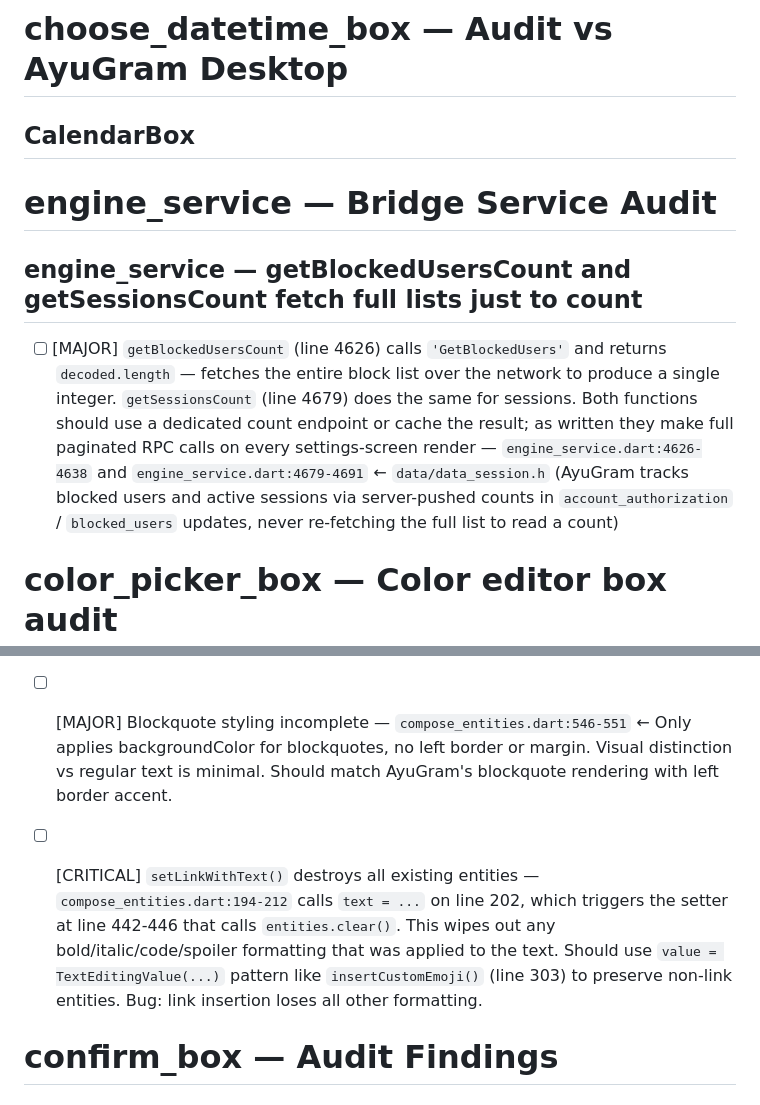
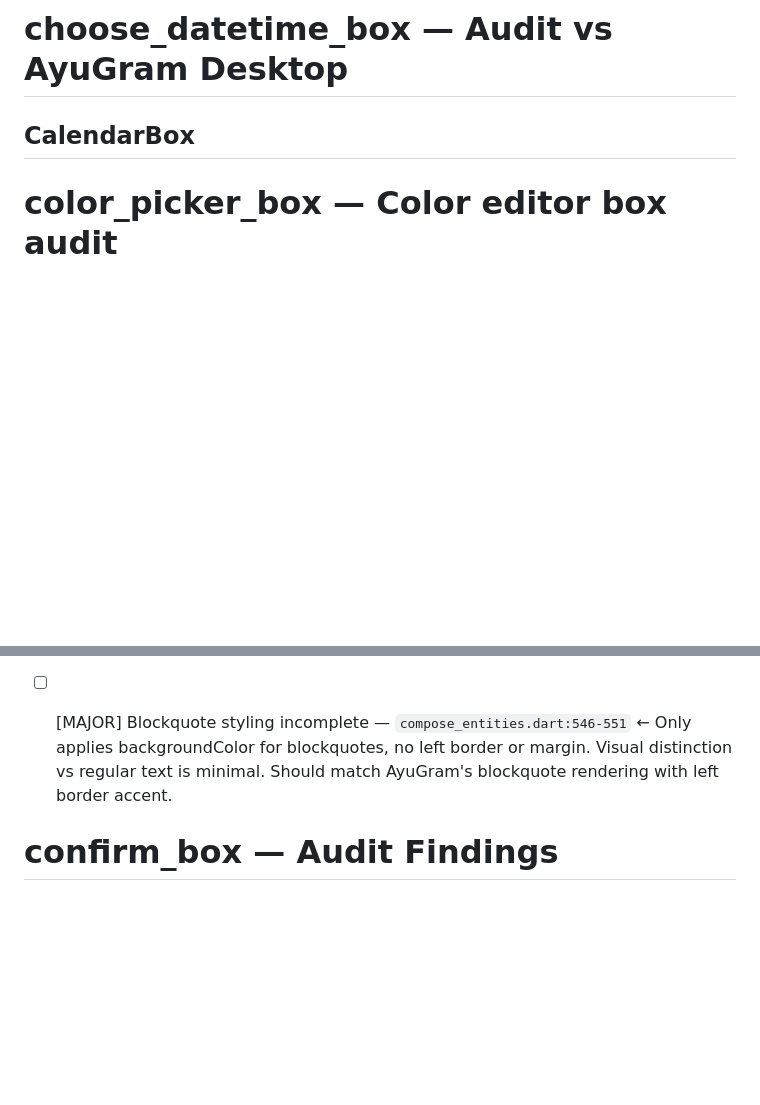
Before and after one commit to DarkReaperBoy/Uniclient, a Markdown page: checklist/gui.md, 2 parts joined by grey strips. Rendered like a GitHub page; blank space fills up the shorter version.

```diff
--- a/checklist/gui.md
+++ b/checklist/gui.md
@@ -350,15 +350,6 @@ The widget is production-ready and accurately implements the AyuGram Desktop tog
 
 ## CalendarBox
 
-# engine_service — Bridge Service Audit
-
-
-
-
-## engine_service — getBlockedUsersCount and getSessionsCount fetch full lists just to count
-
-- [ ] [MAJOR] `getBlockedUsersCount` (line 4626) calls `'GetBlockedUsers'` and returns `decoded.length` — fetches the entire block list over the network to produce a single integer. `getSessionsCount` (line 4679) does the same for sessions. Both functions should use a dedicated count endpoint or cache the result; as written they make full paginated RPC calls on every settings-screen render — `engine_service.dart:4626-4638` and `engine_service.dart:4679-4691` ← `data/data_session.h` (AyuGram tracks blocked users and active sessions via server-pushed counts in `account_authorization` / `blocked_users` updates, never re-fetching the full list to read a count)
-
 # color_picker_box — Color editor box audit
 
 Reference: `color_editor.cpp` + `color_picker.cpp` in AyuGramDesktop.
@@ -385,6 +364,4 @@ The Dart file implements `ColorEditor::Mode::RGBA` layout (HSV picker, vertical
 - [ ] [MAJOR] Blockquote styling incomplete — `compose_entities.dart:546-551` ← Only applies backgroundColor for blockquotes, no left border or margin. Visual distinction vs regular text is minimal. Should match AyuGram's blockquote rendering with left border accent.
-
-- [ ] [CRITICAL] `setLinkWithText()` destroys all existing entities — `compose_entities.dart:194-212` calls `text = ...` on line 202, which triggers the setter at line 442-446 that calls `entities.clear()`. This wipes out any bold/italic/code/spoiler formatting that was applied to the text. Should use `value = TextEditingValue(...)` pattern like `insertCustomEmoji()` (line 303) to preserve non-link entities. Bug: link insertion loses all other formatting.
 
 
 # confirm_box — Audit Findings
```
Also changed, not shown: other parts of checklist/gui.md (+0 -12 lines).
